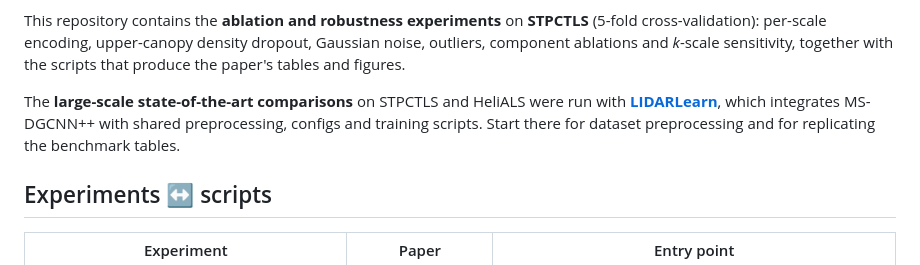
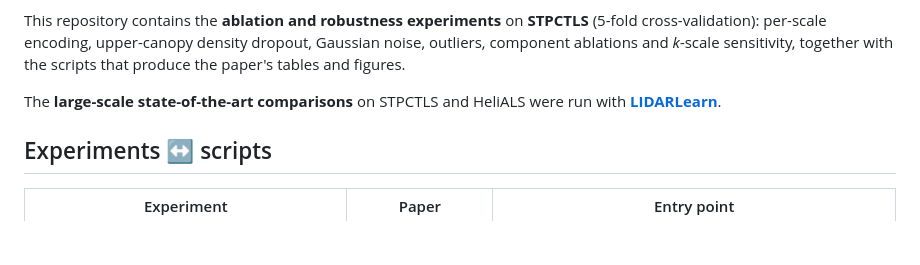
Before and after one commit to said-ohamouddou/MS-DGCNN2, a Markdown page: README.md, the part around the change. GitHub-like rendering; blank space fills up the shorter version.

Commit message:
Remove LIDARLearn links from README

```diff
--- a/README.md
+++ b/README.md
@@ -10,7 +10,7 @@
 
 This repository contains the **ablation and robustness experiments** on **STPCTLS** (5-fold cross-validation): per-scale encoding, upper-canopy density dropout, Gaussian noise, outliers, component ablations and *k*-scale sensitivity, together with the scripts that produce the paper's tables and figures.
 
-The **large-scale state-of-the-art comparisons** on STPCTLS and HeliALS were run with **[LIDARLearn](https://github.com/said-ohamouddou/LIDARLearn)**, which integrates MS-DGCNN++ with shared preprocessing, configs and training scripts. Start there for dataset preprocessing and for replicating the benchmark tables.
+The **large-scale state-of-the-art comparisons** on STPCTLS and HeliALS were run with **[LIDARLearn](https://github.com/said-ohamouddou/LIDARLearn)**.
 
 ## Experiments ↔ scripts
 
```
